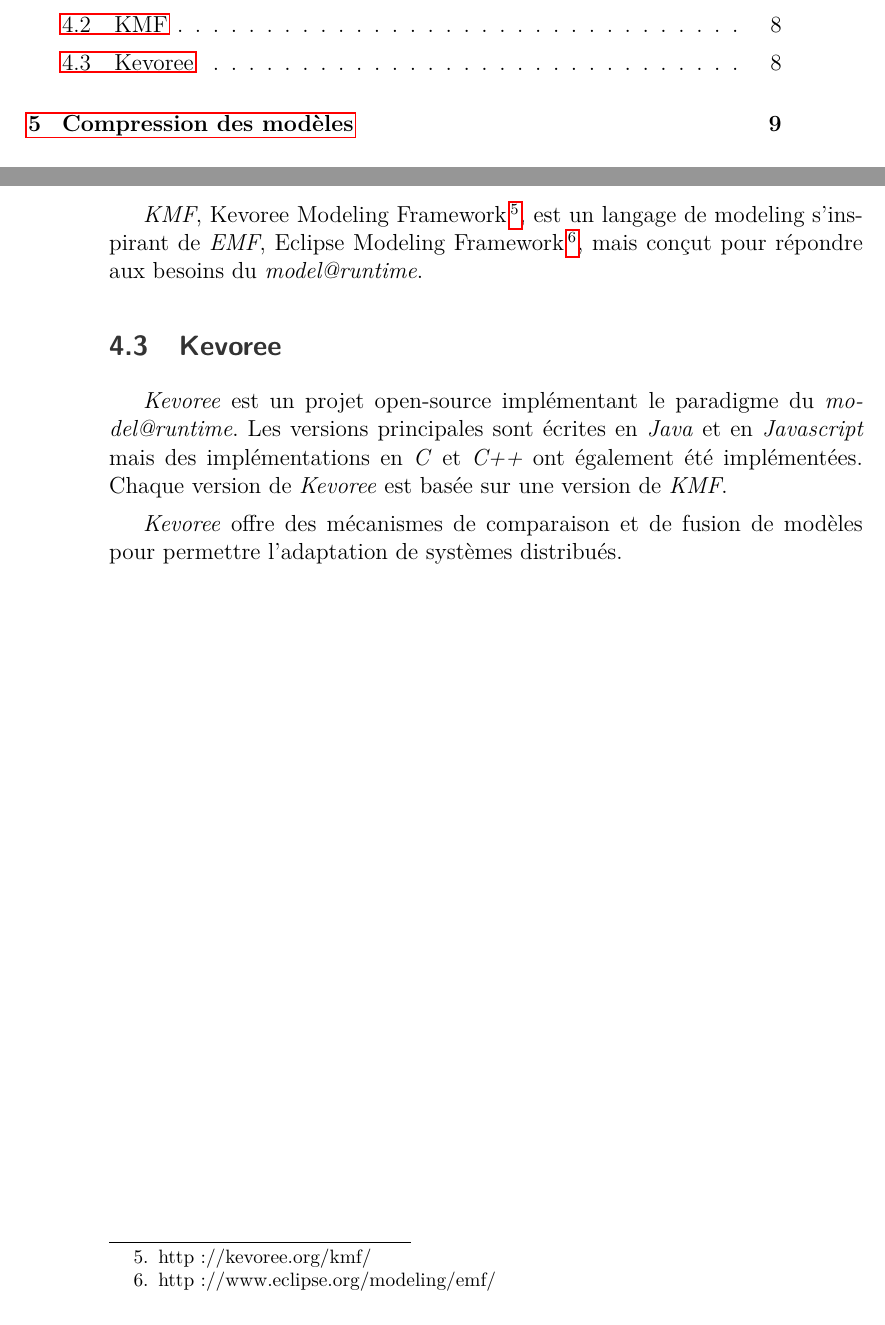
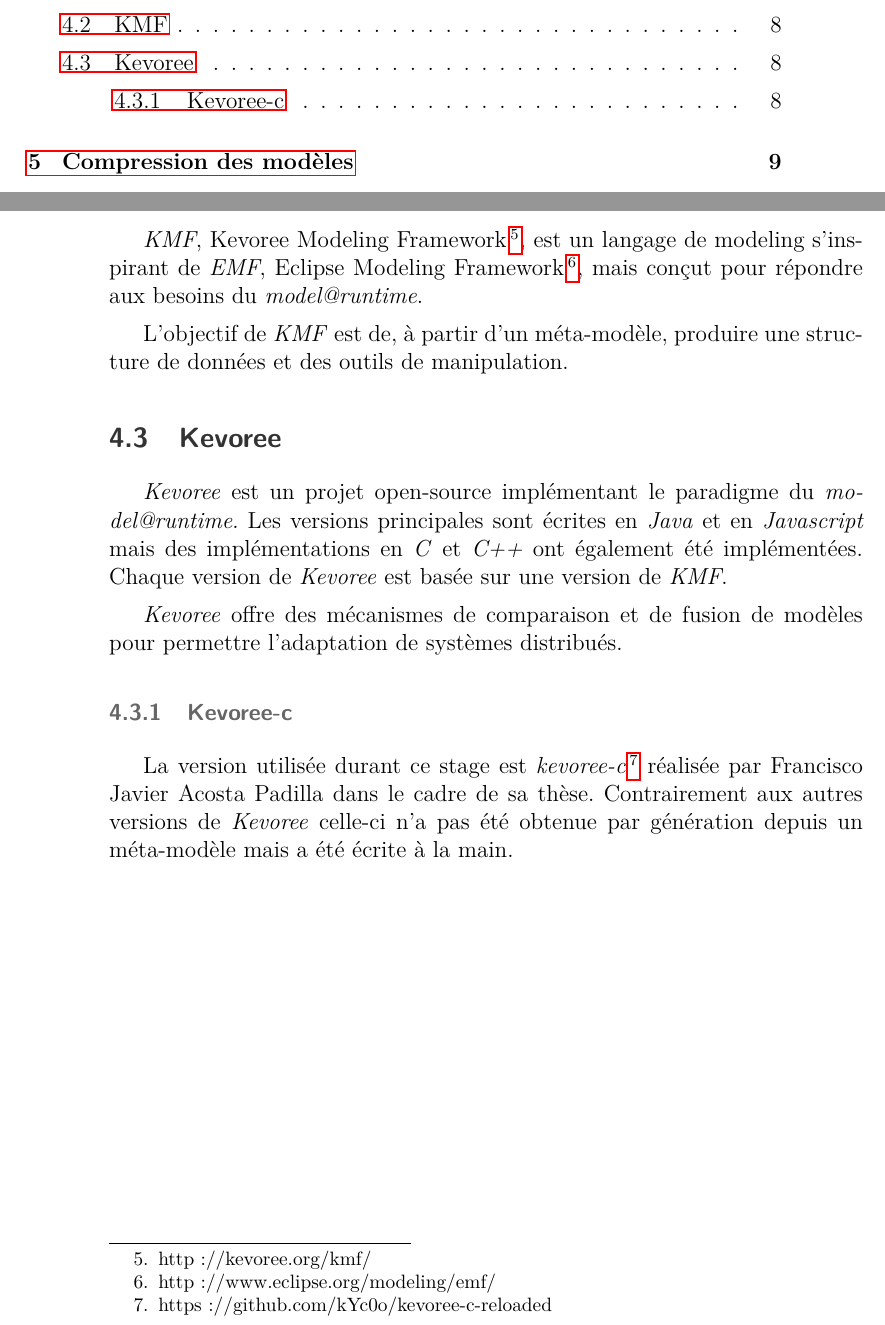
Before and after one commit to AlexandreRio/rapport-de-stage-2015, a LaTeX document (rapport.tex, which reads partie1.tex): two parts of pages 5 and 12 of 17, joined at a grey line, cut so that both start at the same text. Compiled offline with pdfLaTeX; a missing bibliography style is replaced by a similar one.

Commit message:
add things about kmf and kevoree

```diff
--- a/partie1.tex
+++ b/partie1.tex
@@ -78,12 +78,19 @@
 
 \emph{KMF}, Kevoree Modeling Framework\footnote{http://kevoree.org/kmf/}, est un langage de modeling s'inspirant de \emph{EMF}, Eclipse Modeling Framework\footnote{http://www.eclipse.org/modeling/emf/}, mais conçut pour répondre aux besoins du \emph{model@runtime}.
 
+L'objectif de \emph{KMF} est de, à partir d'un méta-modèle, produire une structure de données et des outils de manipulation.
+
 \subsection{Kevoree}
 
 \emph{Kevoree} est un projet open-source implémentant le paradigme du \emph{model@runtime}. Les versions principales sont écrites en \emph{Java} et en \emph{Javascript} mais des implémentations en \emph{C} et \emph{C++} ont également été implémentées. Chaque version de \emph{Kevoree} est basée sur une version de \emph{KMF}.
 
 \emph{Kevoree} offre des mécanismes de comparaison et de fusion de modèles pour permettre l'adaptation de systèmes distribués.
 
+\subsubsection{Kevoree-c}
+
+La version utilisée durant ce stage est \emph{kevoree-c}\footnote{https://github.com/kYc0o/kevoree-c-reloaded} réalisée par Francisco Javier Acosta Padilla dans le cadre de sa thèse. Contrairement aux autres versions de \emph{Kevoree} celle-ci n'a pas été obtenue par génération depuis un méta-modèle mais a été écrite à la main.
+
+
 %les différentes versions
 %Chargement de binaire, ELF loader1
 %surtout faire la transition sur le besoin de produire une implémentation depuis un modèle de Kevoree écrit en KMF
```
